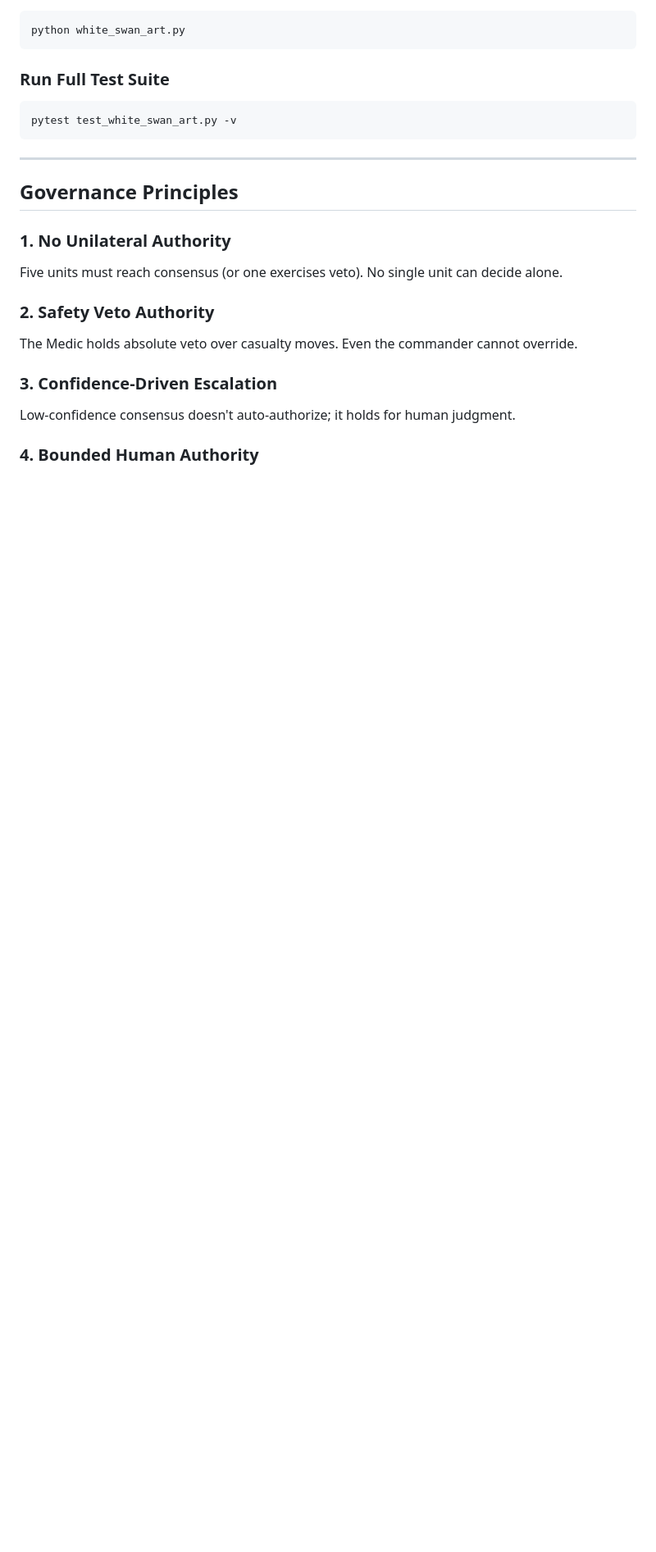
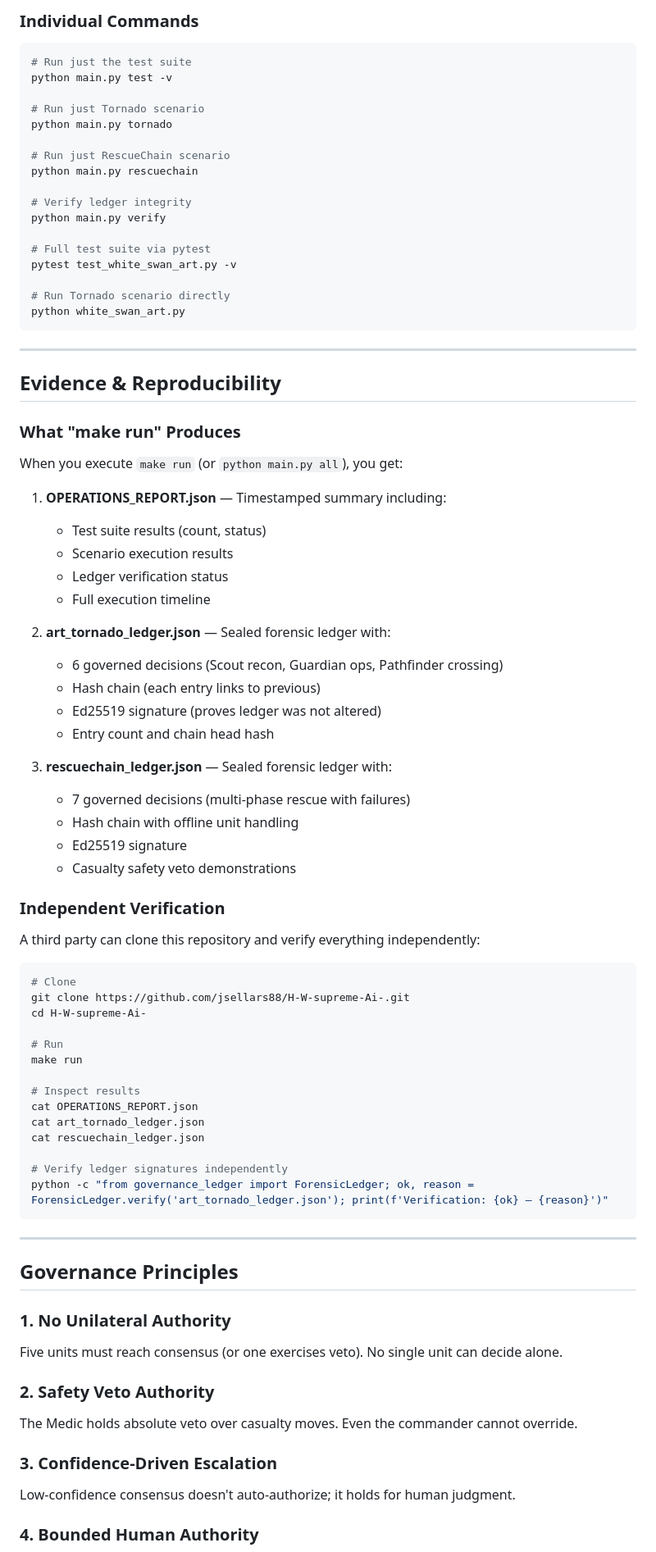
Before and after one commit to jsellars88/H-W-supreme-Ai-, a Markdown page: README.md, the part around one of its changes. Shown at 82% size. Rendered like a GitHub page; blank space fills up the shorter version.

Commit message:
Update README — add integration testing, unified orchestrator, and reproducibility documentation

````diff
--- a/README.md
+++ b/README.md
@@ -102,10 +156,70 @@ pip install -r requirements.txt
+### Individual Commands
+
+```bash
+# Run just the test suite
+python main.py test -v
+
+# Run just Tornado scenario
+python main.py tornado
+
+# Run just RescueChain scenario
+python main.py rescuechain
+
+# Verify ledger integrity
+python main.py verify
+
+# Full test suite via pytest
+pytest test_white_swan_art.py -v
+
+# Run Tornado scenario directly
 python white_swan_art.py
 ```
 
-### Run Full Test Suite
+---
+
+## Evidence & Reproducibility
+
+### What "make run" Produces
+
+When you execute `make run` (or `python main.py all`), you get:
+
+1. **OPERATIONS_REPORT.json** — Timestamped summary including:
+   - Test suite results (count, status)
+   - Scenario execution results
+   - Ledger verification status
+   - Full execution timeline
+
+2. **art_tornado_ledger.json** — Sealed forensic ledger with:
+   - 6 governed decisions (Scout recon, Guardian ops, Pathfinder crossing)
+   - Hash chain (each entry links to previous)
+   - Ed25519 signature (proves ledger was not altered)
+   - Entry count and chain head hash
+
+3. **rescuechain_ledger.json** — Sealed forensic ledger with:
+   - 7 governed decisions (multi-phase rescue with failures)
+   - Hash chain with offline unit handling
+   - Ed25519 signature
+   - Casualty safety veto demonstrations
+
+### Independent Verification
+
+A third party can clone this repository and verify everything independently:
 
 ```bash
-pytest test_white_swan_art.py -v
+# Clone
+git clone https://github.com/jsellars88/H-W-supreme-Ai-.git
+cd H-W-supreme-Ai-
+
+# Run
+make run
+
+# Inspect results
+cat OPERATIONS_REPORT.json
+cat art_tornado_ledger.json
+cat rescuechain_ledger.json
+
+# Verify ledger signatures independently
+python -c "from governance_ledger import ForensicLedger; ok, reason = ForensicLedger.verify('art_tornado_ledger.json'); print(f'Verification: {ok} — {reason}')"
 ```
 
 ---
````
Also changed, not shown: other parts of README.md (+72 -2 lines).
